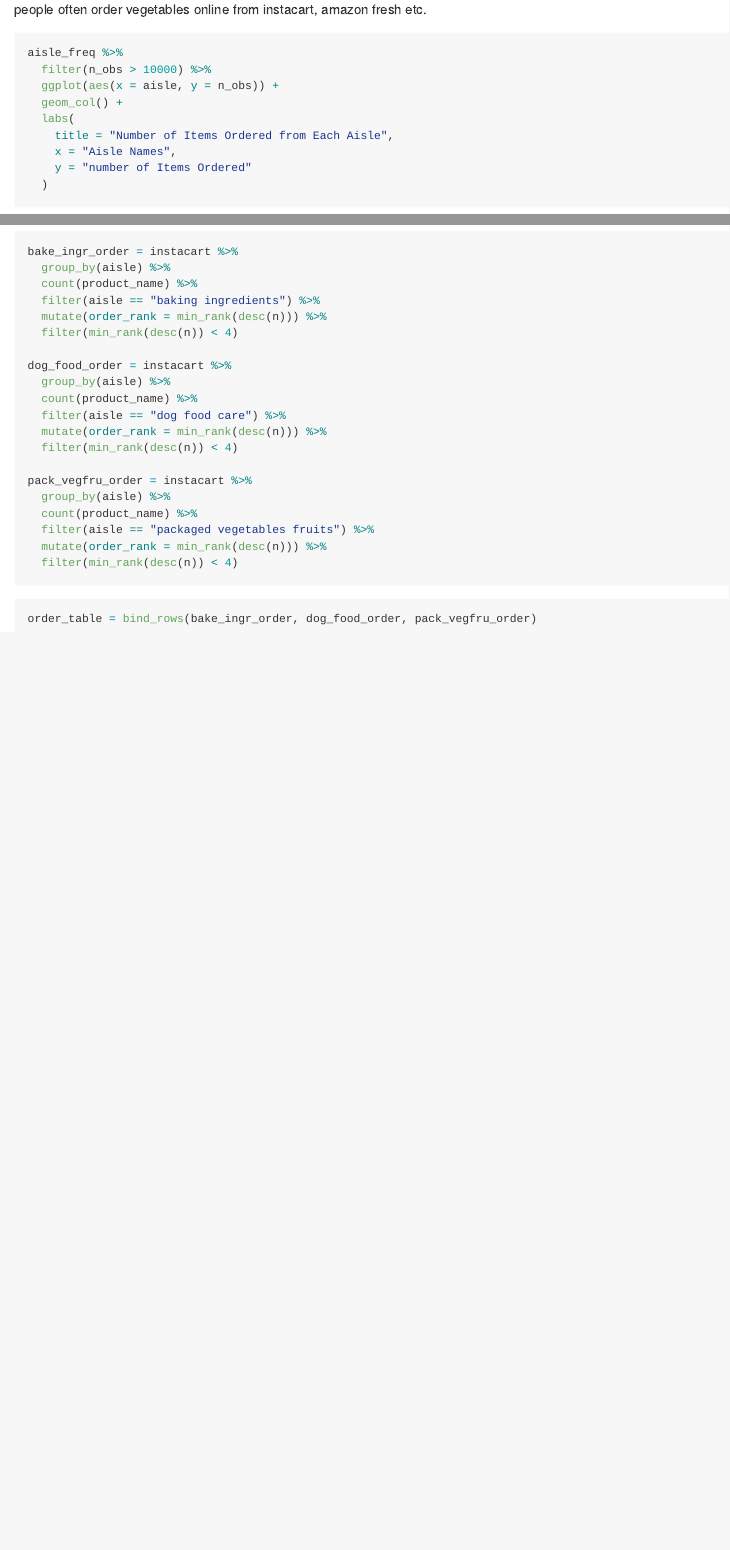
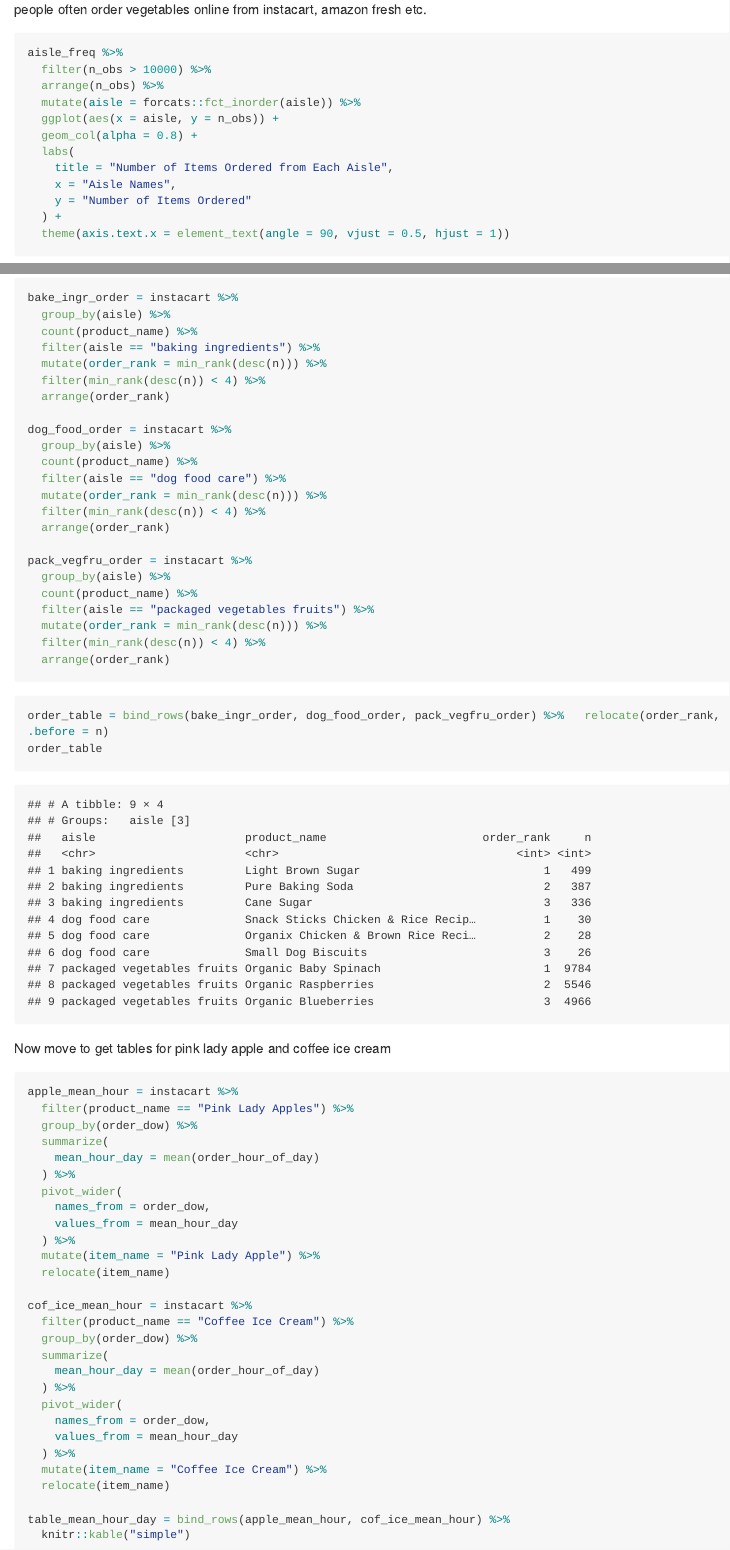
Before and after one commit to PeilinZhou1113/p8105_hw3_pz2281, an R Markdown document (p8105_hw3_pz2281.Rmd): the page in a window 1100 px wide, from 1700 px down, and a second part further down, joined at a grey line. The pictures show the output file p8105_hw3_pz2281.md that the author committed with the source, drawn offline in the style of GitHub; long lines of code are wrapped.

Commit message:
The mean_hour_day table for pink lady apple and coffee ice cream is constructed using filter and group_by the days of week, then do summarize to get the average hour of day the item was ordered. Then to construct the table format, I used pivot_wider to set each day of week as a column. And at last, using bind_rows to bind the two tables as one. To make the table easier for reading, I used kable and specified the format to be "simple".

````diff
--- a/p8105_hw3_pz2281.Rmd
+++ b/p8105_hw3_pz2281.Rmd
@@ -44,17 +44,20 @@ aisle_freq = instacart %>%
 most_ord_aisle = aisle_freq %>%
   slice_max(n_obs)
 ```
-There are `r length(unique(instacart$aisles))` aisles and the aisle that most items are ordered from is `r most_ord_aisle`, which makes sense since people often order vegetables online from instacart, amazon fresh etc.
+There are `r length(unique(instacart$aisle))` aisles and the aisle that most items are ordered from is `r most_ord_aisle`, which makes sense since people often order vegetables online from instacart, amazon fresh etc.
 
 ```{r}
 aisle_freq %>%
   filter(n_obs > 10000) %>%
+  arrange(n_obs) %>%
+  mutate(aisle = forcats::fct_inorder(aisle)) %>%
   ggplot(aes(x = aisle, y = n_obs)) +
-  geom_col() +
+  geom_col(alpha = 0.8) +
   labs(
     title = "Number of Items Ordered from Each Aisle",
     x = "Aisle Names",
-    y = "number of Items Ordered"
-  )
+    y = "Number of Items Ordered"
+  ) +
+  theme(axis.text.x = element_text(angle = 90, vjust = 0.5, hjust = 1))
 ```
 
@@ -81,24 +68,61 @@ bake_ingr_order = instacart %>%
   count(product_name) %>%
   filter(aisle == "baking ingredients") %>%
   mutate(order_rank = min_rank(desc(n))) %>%
-  filter(min_rank(desc(n)) < 4)
+  filter(min_rank(desc(n)) < 4) %>%
+  arrange(order_rank)
 
 dog_food_order = instacart %>%
   group_by(aisle) %>%
   count(product_name) %>%
   filter(aisle == "dog food care") %>%
   mutate(order_rank = min_rank(desc(n))) %>%
-  filter(min_rank(desc(n)) < 4)
+  filter(min_rank(desc(n)) < 4) %>%
+  arrange(order_rank)
 
 pack_vegfru_order = instacart %>%
   group_by(aisle) %>%
   count(product_name) %>%
   filter(aisle == "packaged vegetables fruits") %>%
   mutate(order_rank = min_rank(desc(n))) %>%
-  filter(min_rank(desc(n)) < 4)
+  filter(min_rank(desc(n)) < 4) %>%
+  arrange(order_rank)
 ```
 
 
 ```{r}
-order_table = bind_rows(bake_ingr_order, dog_food_order, pack_vegfru_order)
+order_table = bind_rows(bake_ingr_order, dog_food_order, pack_vegfru_order) %>%   relocate(order_rank, .before = n)
+order_table
 ```
+
+Now move to get tables for pink lady apple and coffee ice cream
+
+```{r}
+apple_mean_hour = instacart %>%
+  filter(product_name == "Pink Lady Apples") %>%
+  group_by(order_dow) %>%
+  summarize(
+    mean_hour_day = mean(order_hour_of_day)
+  ) %>%
+  pivot_wider(
+    names_from = order_dow,
+    values_from = mean_hour_day
+  ) %>%
+  mutate(item_name = "Pink Lady Apple") %>%
+  relocate(item_name)
+
+cof_ice_mean_hour = instacart %>%
+  filter(product_name == "Coffee Ice Cream") %>%
+  group_by(order_dow) %>%
+  summarize(
+    mean_hour_day = mean(order_hour_of_day)
+  ) %>%
+  pivot_wider(
+    names_from = order_dow,
+    values_from = mean_hour_day
+  ) %>%
+  mutate(item_name = "Coffee Ice Cream") %>%
+  relocate(item_name)
+
+table_mean_hour_day = bind_rows(apple_mean_hour, cof_ice_mean_hour) %>%
+  knitr::kable("simple")
+```
````
Also changed, not shown: p8105_hw3_pz2281.md, p8105_hw3_pz2281.Rmd (16 more changed lines).
